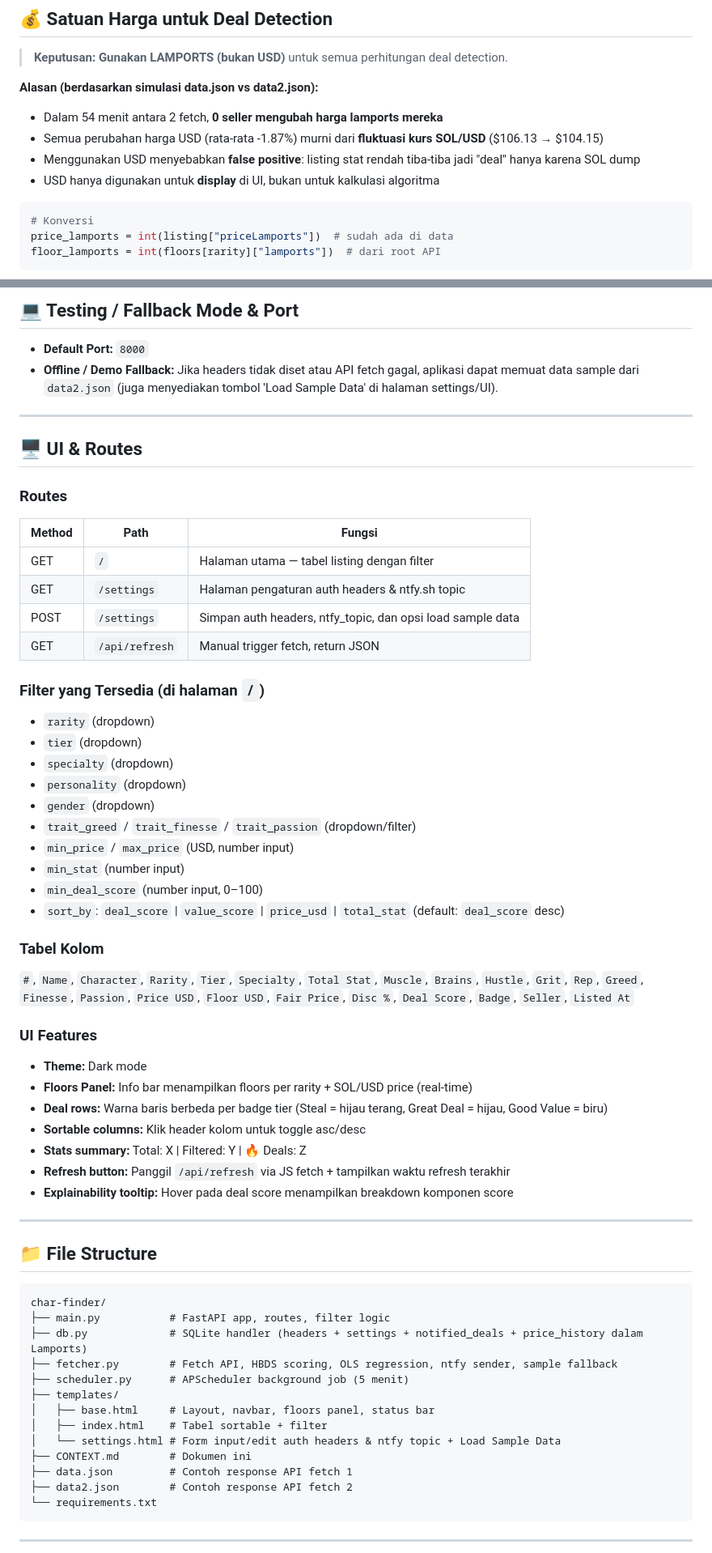
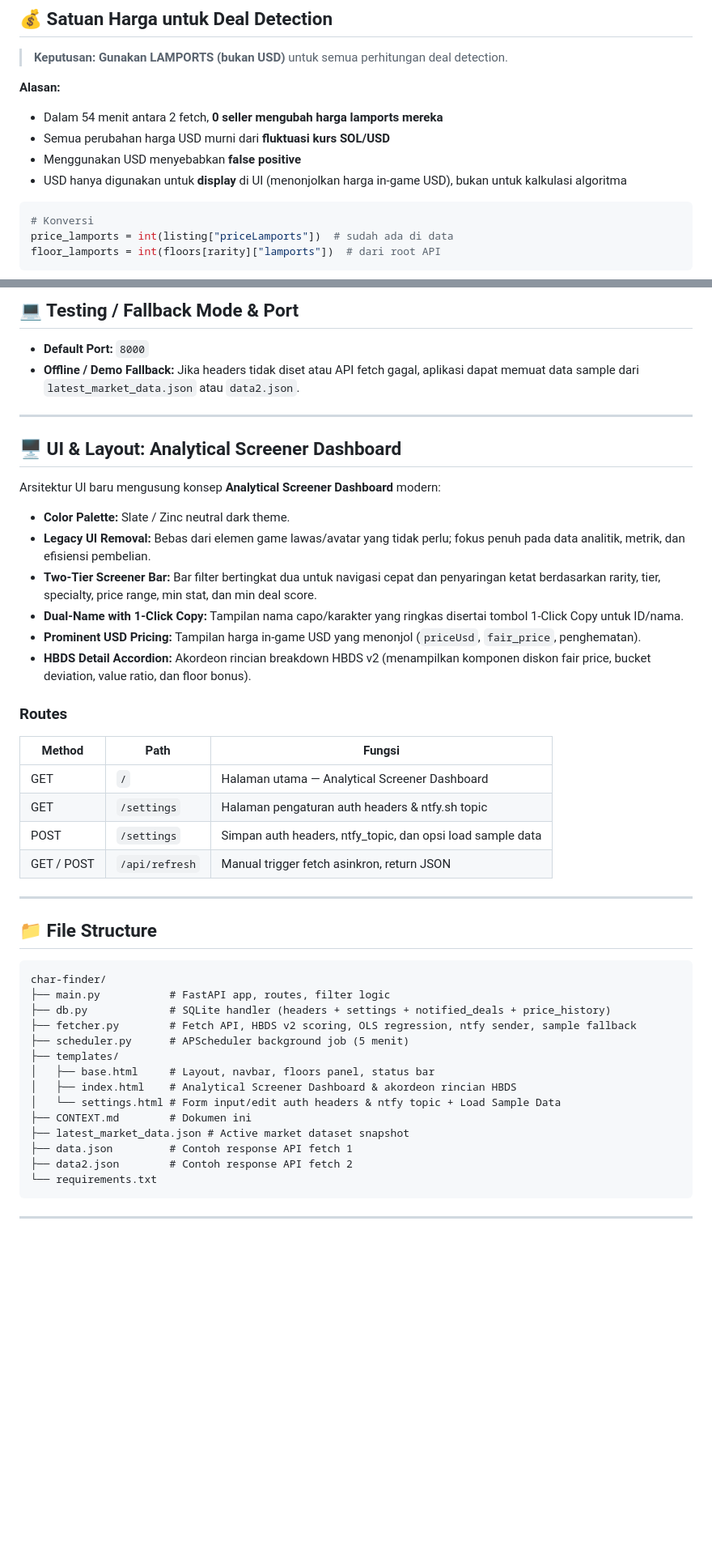
Before and after one commit to k3ntoes/char-finder, a Markdown page: CONTEXT.md, 2 parts joined by grey strips. Shown at 81% size. Drawn GitHub-style; blank space fills up the shorter version.

Commit message:
docs: update CONTEXT.md with screener dashboard and HBDS v2 architecture

````diff
--- a/CONTEXT.md
+++ b/CONTEXT.md
@@ -102,11 +104,11 @@ value_score = total_stat / priceUsd
 
 > **Keputusan: Gunakan LAMPORTS (bukan USD)** untuk semua perhitungan deal detection.
 
-**Alasan (berdasarkan simulasi data.json vs data2.json):**
+**Alasan:**
 - Dalam 54 menit antara 2 fetch, **0 seller mengubah harga lamports mereka**
-- Semua perubahan harga USD (rata-rata -1.87%) murni dari **fluktuasi kurs SOL/USD** ($106.13 → $104.15)
-- Menggunakan USD menyebabkan **false positive**: listing stat rendah tiba-tiba jadi "deal" hanya karena SOL dump
-- USD hanya digunakan untuk **display** di UI, bukan untuk kalkulasi algoritma
+- Semua perubahan harga USD murni dari **fluktuasi kurs SOL/USD**
+- Menggunakan USD menyebabkan **false positive**
+- USD hanya digunakan untuk **display** di UI (menonjolkan harga in-game USD), bukan untuk kalkulasi algoritma
 
 ```python
 # Konversi
@@ -272,47 +207,27 @@ deal_score = round(min(100.0, base_score), 1)
 ## 💻 Testing / Fallback Mode & Port
 
 - **Default Port:** `8000`
-- **Offline / Demo Fallback:** Jika headers tidak diset atau API fetch gagal, aplikasi dapat memuat data sample dari `data2.json` (juga menyediakan tombol 'Load Sample Data' di halaman settings/UI).
+- **Offline / Demo Fallback:** Jika headers tidak diset atau API fetch gagal, aplikasi dapat memuat data sample dari `latest_market_data.json` atau `data2.json`.
 
 ---
 
-## 🖥️ UI & Routes
+## 🖥️ UI & Layout: Analytical Screener Dashboard
+
+Arsitektur UI baru mengusung konsep **Analytical Screener Dashboard** modern:
+- **Color Palette:** Slate / Zinc neutral dark theme.
+- **Legacy UI Removal:** Bebas dari elemen game lawas/avatar yang tidak perlu; fokus penuh pada data analitik, metrik, dan efisiensi pembelian.
+- **Two-Tier Screener Bar:** Bar filter bertingkat dua untuk navigasi cepat dan penyaringan ketat berdasarkan rarity, tier, specialty, price range, min stat, dan min deal score.
+- **Dual-Name with 1-Click Copy:** Tampilan nama capo/karakter yang ringkas disertai tombol 1-Click Copy untuk ID/nama.
+- **Prominent USD Pricing:** Tampilan harga in-game USD yang menonjol (`priceUsd`, `fair_price`, penghematan).
+- **HBDS Detail Accordion:** Akordeon rincian breakdown HBDS v2 (menampilkan komponen diskon fair price, bucket deviation, value ratio, dan floor bonus).
 
 ### Routes
 | Method | Path | Fungsi |
 |---|---|---|
-| GET | `/` | Halaman utama — tabel listing dengan filter |
+| GET | `/` | Halaman utama — Analytical Screener Dashboard |
 | GET | `/settings` | Halaman pengaturan auth headers & ntfy.sh topic |
 | POST | `/settings` | Simpan auth headers, ntfy_topic, dan opsi load sample data |
-| GET | `/api/refresh` | Manual trigger fetch, return JSON |
-
-### Filter yang Tersedia (di halaman `/`)
-- `rarity` (dropdown)
-- `tier` (dropdown)
-- `specialty` (dropdown)
-- `personality` (dropdown)
-- `gender` (dropdown)
-- `trait_greed` / `trait_finesse` / `trait_passion` (dropdown/filter)
-- `min_price` / `max_price` (USD, number input)
-- `min_stat` (number input)
-- `min_deal_score` (number input, 0–100)
-- `sort_by`: `deal_score` | `value_score` | `price_usd` | `total_stat` (default: `deal_score` desc)
-
-### Tabel Kolom
-`#`, `Name`, `Character`, `Rarity`, `Tier`, `Specialty`,
-`Total Stat`, `Muscle`, `Brains`, `Hustle`, `Grit`, `Rep`,
-`Greed`, `Finesse`, `Passion`,
-`Price USD`, `Floor USD`, `Fair Price`, `Disc %`, `Deal Score`, `Badge`,
-`Seller`, `Listed At`
-
-### UI Features
-- **Theme:** Dark mode
-- **Floors Panel:** Info bar menampilkan floors per rarity + SOL/USD price (real-time)
-- **Deal rows:** Warna baris berbeda per badge tier (Steal = hijau terang, Great Deal = hijau, Good Value = biru)
-- **Sortable columns:** Klik header kolom untuk toggle asc/desc
-- **Stats summary:** Total: X | Filtered: Y | 🔥 Deals: Z
-- **Refresh button:** Panggil `/api/refresh` via JS fetch + tampilkan waktu refresh terakhir
-- **Explainability tooltip:** Hover pada deal score menampilkan breakdown komponen score
+| GET / POST | `/api/refresh` | Manual trigger fetch asinkron, return JSON |
 
 ---
 
@@ -321,14 +236,15 @@ deal_score = round(min(100.0, base_score), 1)
 ```
 char-finder/
 ├── main.py           # FastAPI app, routes, filter logic
-├── db.py             # SQLite handler (headers + settings + notified_deals + price_history dalam Lamports)
-├── fetcher.py        # Fetch API, HBDS scoring, OLS regression, ntfy sender, sample fallback
+├── db.py             # SQLite handler (headers + settings + notified_deals + price_history)
+├── fetcher.py        # Fetch API, HBDS v2 scoring, OLS regression, ntfy sender, sample fallback
 ├── scheduler.py      # APScheduler background job (5 menit)
 ├── templates/
 │   ├── base.html     # Layout, navbar, floors panel, status bar
-│   ├── index.html    # Tabel sortable + filter
+│   ├── index.html    # Analytical Screener Dashboard & akordeon rincian HBDS
 │   └── settings.html # Form input/edit auth headers & ntfy topic + Load Sample Data
 ├── CONTEXT.md        # Dokumen ini
+├── latest_market_data.json # Active market dataset snapshot
 ├── data.json         # Contoh response API fetch 1
 ├── data2.json        # Contoh response API fetch 2
 └── requirements.txt
````
Also changed, not shown: other parts of CONTEXT.md (+17 -110 lines).
